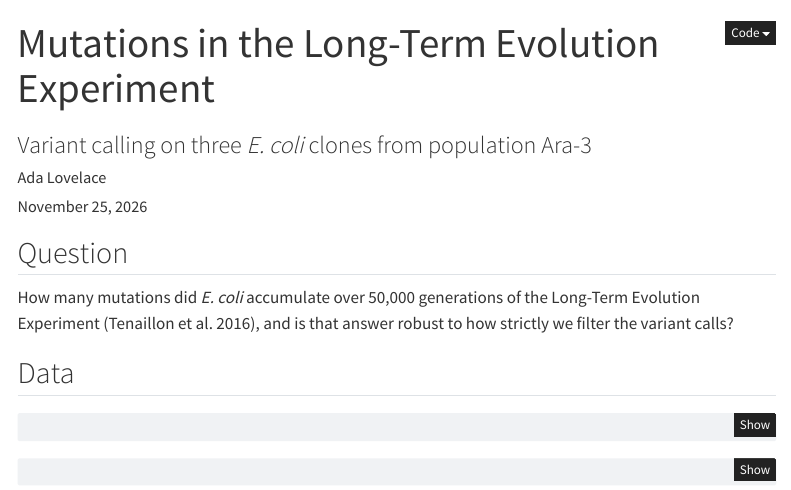
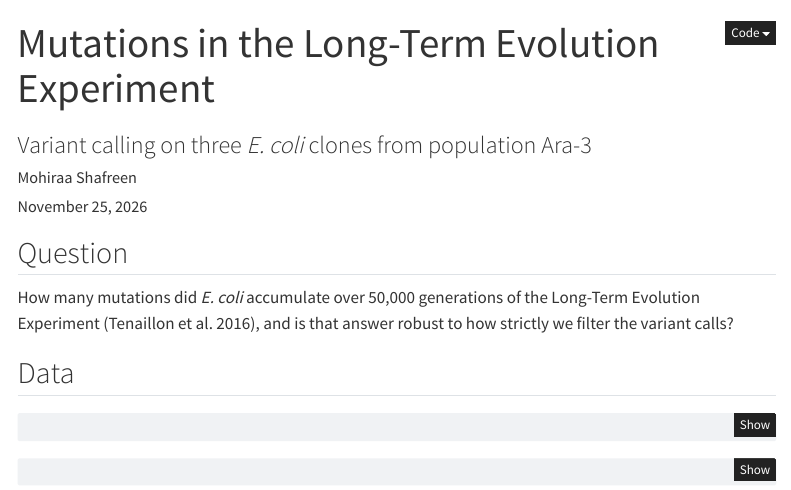
Before and after one commit to mo-hi-raa/LTEE-project, a Quarto document (reports/ltee-report.qmd): the page in a window 1100 px wide, from its top. Rendered offline with R 4.5, knitr and Pandoc in place of Quarto, with nearby package versions; some code elsewhere in the file could not run offline; menus at the side of the page are left out.

Commit message:
Put my name as the report author

```diff
--- a/reports/ltee-report.qmd
+++ b/reports/ltee-report.qmd
@@ -1,7 +1,7 @@
 ---
 title: "Mutations in the Long-Term Evolution Experiment"
 subtitle: "Variant calling on three *E. coli* clones from population Ara-3"
-author: "Ada Lovelace"
+author: "Mohiraa Shafreen"
 date: today
 format:
   html:
```
